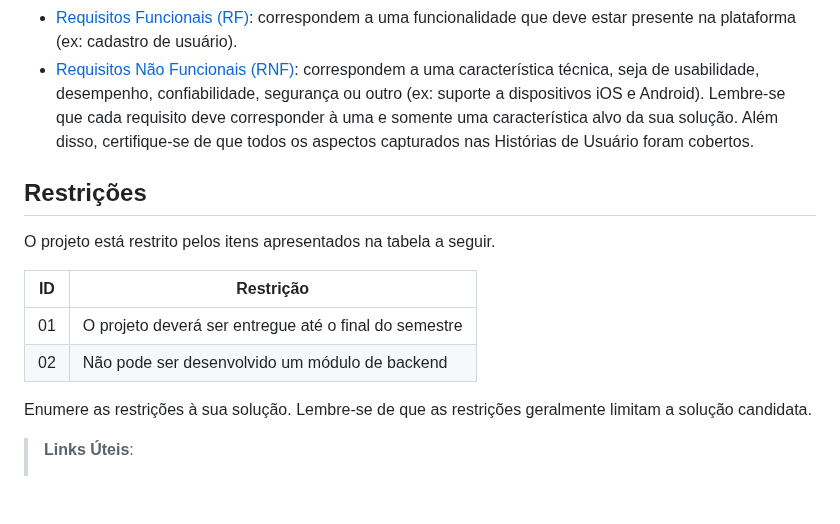
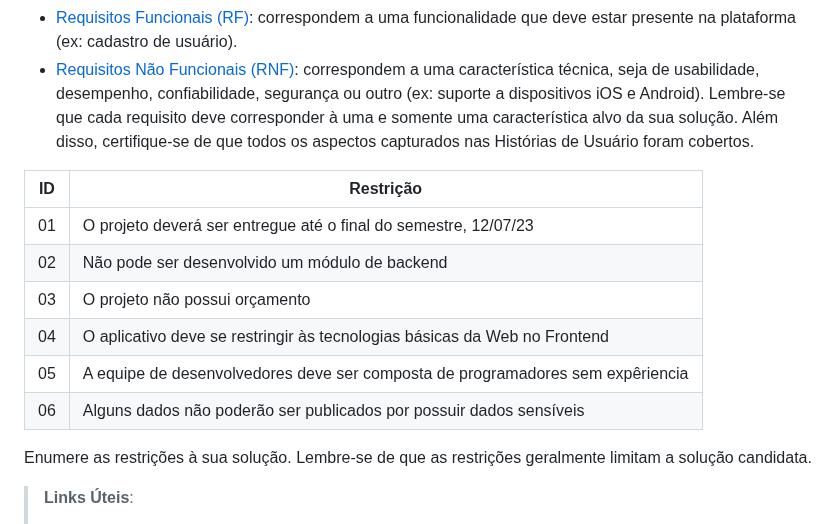
Before and after one commit to ICEI-PUC-Minas-PMV-ADS/pmv-ads-2023-1-e1-proj-web-t15-e1-proj-web-t15-time-1-projprecocerto, a Markdown page: docs/02-Especificação do Projeto.md, the part around the change. Drawn GitHub-style; blank space fills up the shorter version.

```diff
--- a/docs/02-Especificação do Projeto.md
+++ b/docs/02-Especificação do Projeto.md
@@ -68,14 +68,14 @@ Lembre-se que cada requisito deve corresponder à uma e somente uma
 característica alvo da sua solução. Além disso, certifique-se de que
 todos os aspectos capturados nas Histórias de Usuário foram cobertos.
 
-## Restrições
-
-O projeto está restrito pelos itens apresentados na tabela a seguir.
-
 |ID| Restrição                                             |
 |--|-------------------------------------------------------|
-|01| O projeto deverá ser entregue até o final do semestre |
-|02| Não pode ser desenvolvido um módulo de backend        |
+|01| O projeto deverá ser entregue até o final do semestre, 12/07/23 |
+|02| Não pode ser desenvolvido um módulo de backend |
+|03| O projeto não possui orçamento |
+|04| O aplicativo deve se restringir às tecnologias básicas da Web no Frontend |
+|05| A equipe de desenvolvedores deve ser composta de programadores sem expêriencia |
+|06| Alguns dados não poderão ser publicados por possuir dados sensíveis |
 
 
 Enumere as restrições à sua solução. Lembre-se de que as restrições geralmente limitam a solução candidata.
```
